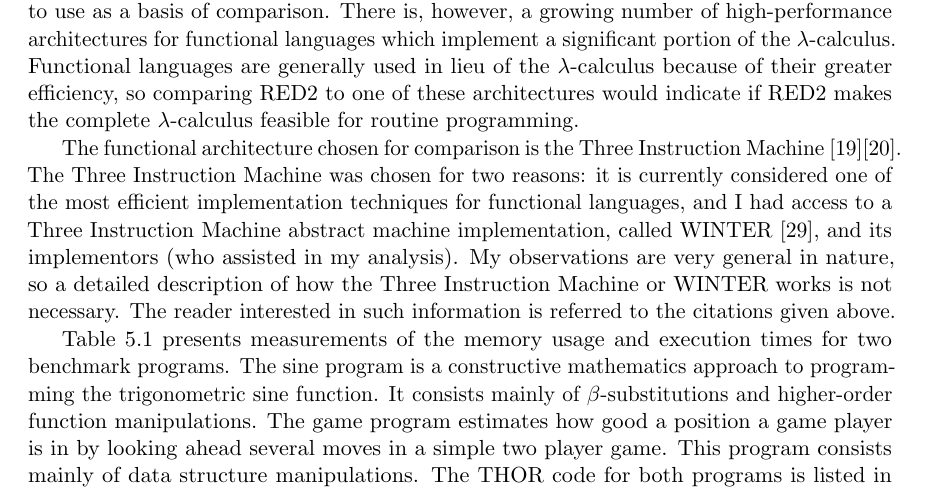
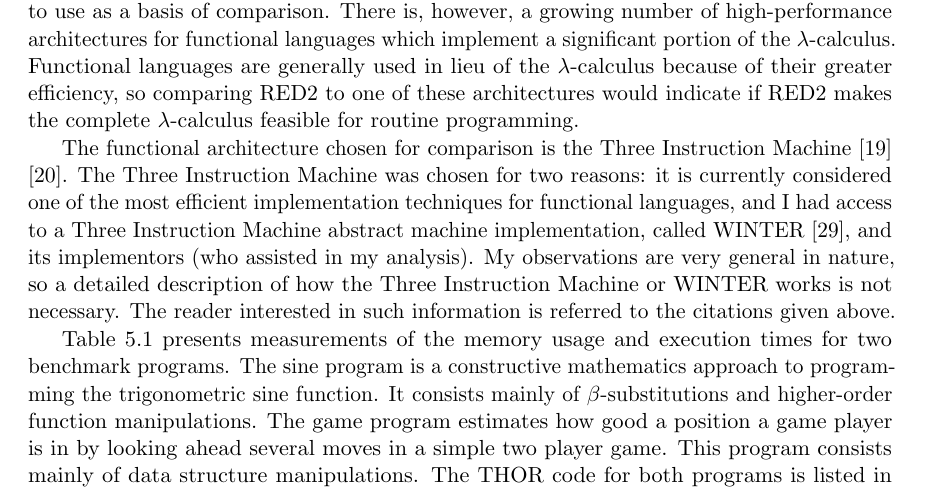
Before and after one commit to billiegoose/asgard, a LaTeX thesis (thesis-transcription/src/main.tex, which reads thesis-transcription/src/chapters/chapter5.tex): part of page 84 of 121, cut so that both start at the same text. Compiled offline with pdfLaTeX.

Commit message:
Fix Chapter 5 opening citation layout

```diff
--- a/thesis-transcription/src/chapters/chapter5.tex
+++ b/thesis-transcription/src/chapters/chapter5.tex
@@ -18,7 +18,7 @@ of these architectures would indicate if RED2 makes the complete
 \lambdacalculus{} feasible for routine programming.
 
 The functional architecture chosen for comparison is the Three Instruction
-Machine~[19][20]. The Three Instruction Machine was chosen for two reasons: it
+Machine [19] [20]. The Three Instruction Machine was chosen for two reasons: it
 is currently considered one of the most efficient implementation techniques for
 functional languages, and I had access to a Three Instruction Machine abstract
 machine implementation, called WINTER~[29], and its implementors (who assisted
```
